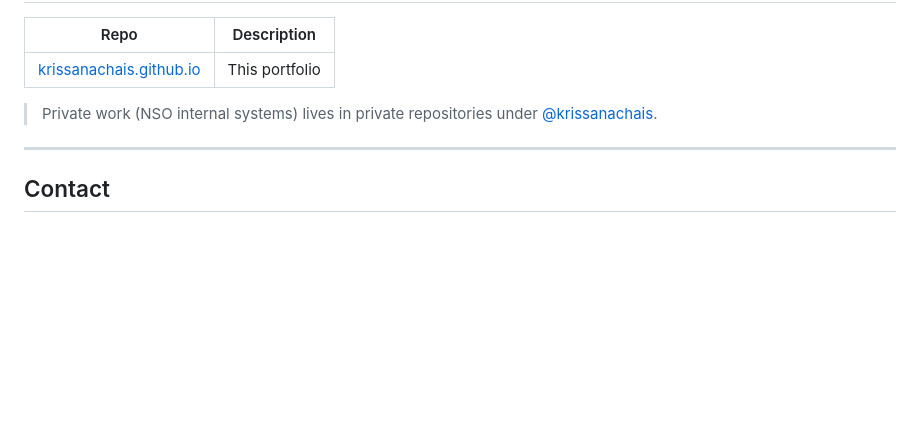
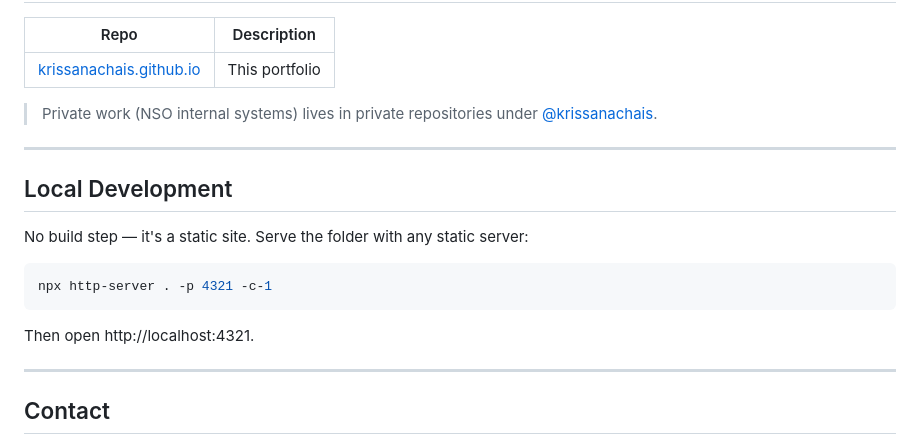
Before and after one commit to krissanachais/krissanachais.github.io, a Markdown page: README.md, the part around one of its changes. Rendered like a GitHub page; blank space fills up the shorter version.

````diff
--- a/README.md
+++ b/README.md
@@ -67,6 +100,18 @@ Portfolio website showcasing professional experience, technical skills, and open
 
 ---
 
+## Local Development
+
+No build step — it's a static site. Serve the folder with any static server:
+
+```bash
+npx http-server . -p 4321 -c-1
+```
+
+Then open http://localhost:4321.
+
+---
+
 ## Contact
 
 - 📧 krissanachai.s [at] nso [dot] mail [dot] go [dot] th
````
Also changed, not shown: other parts of README.md (+50 -17 lines).
